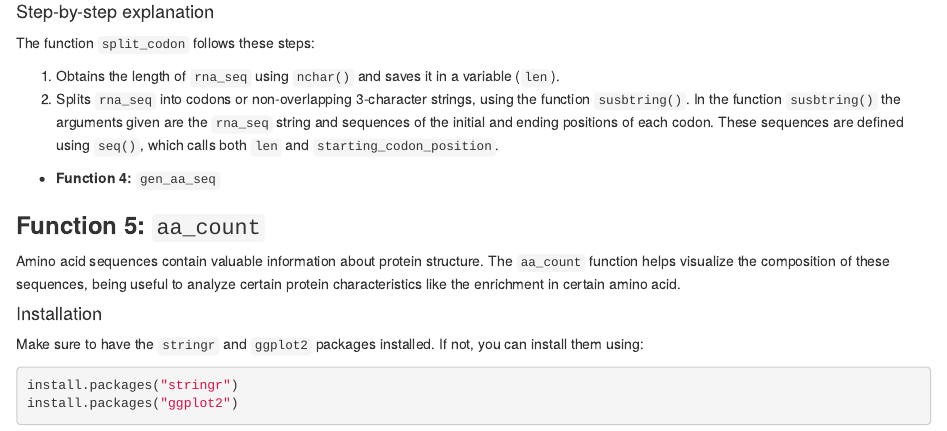
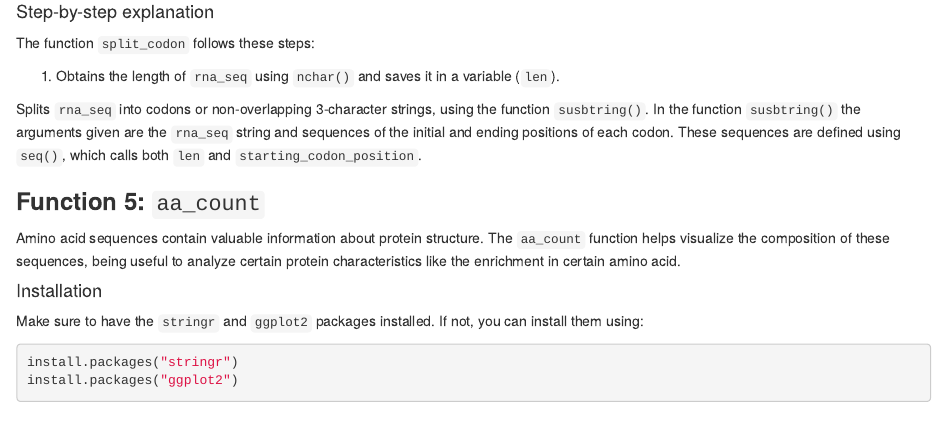
Before and after one commit to rforbiodatascience24/group_16_package, an R Markdown document (vignettes/biodogma.Rmd): the page in a window 1100 px wide, from 2380 px down. Rendered offline with R 4.5, knitr and Pandoc, with nearby package versions; code that draws random numbers runs with fixed seeds of ours.

Commit message:
prepare functon 4

```diff
--- a/vignettes/biodogma.Rmd
+++ b/vignettes/biodogma.Rmd
@@ -138,9 +138,8 @@ split_codon(rna_seq, pos)
 The function `split_codon` follows these steps:
 
 1.  Obtains the length of `rna_seq` using `nchar()` and saves it in a variable (`len`).
-2.  Splits `rna_seq` into codons or non-overlapping 3-character strings, using the function `susbtring()`. In the function `susbtring()` the arguments given are the `rna_seq` string and sequences of the initial and ending positions of each codon. These sequences are defined using `seq()`, which calls both `len` and `starting_codon_position`.
 
--   **Function 4:** `gen_aa_seq`
+Splits `rna_seq` into codons or non-overlapping 3-character strings, using the function `susbtring()`. In the function `susbtring()` the arguments given are the `rna_seq` string and sequences of the initial and ending positions of each codon. These sequences are defined using `seq()`, which calls both `len` and `starting_codon_position`.
 
 ### **Function 5:** `aa_count`
 
```
